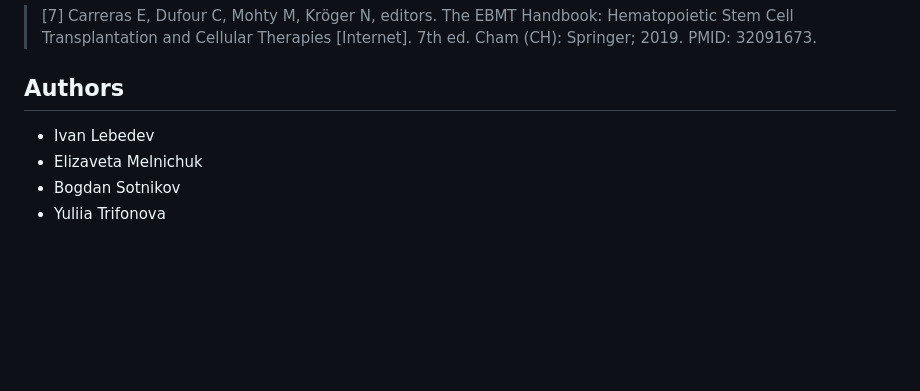
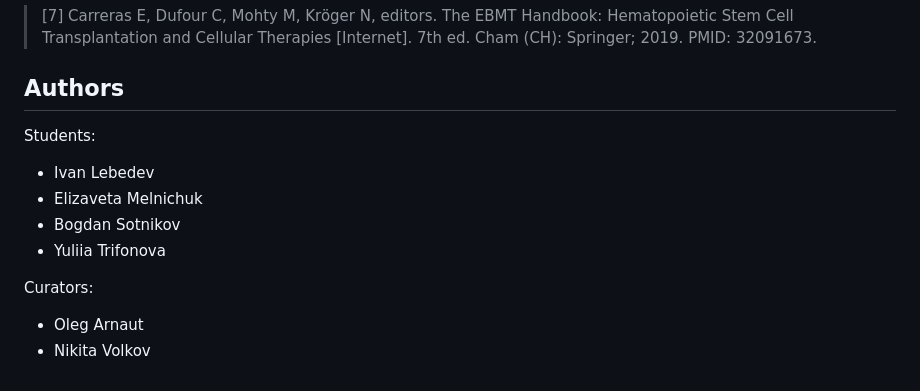
Before and after one commit to Asklepiad/GvHD, a Markdown page: README.md, the part around the change. GitHub-like rendering; blank space fills up the shorter version.

```diff
--- a/README.md
+++ b/README.md
@@ -125,7 +125,12 @@ Placeholder: Uniformity of links
 
 ## Authors
 
+Students:
 - Ivan Lebedev
 - Elizaveta Melnichuk
 - Bogdan Sotnikov
 - Yuliia Trifonova
+
+Curators:
+- Oleg Arnaut
+- Nikita Volkov
```
